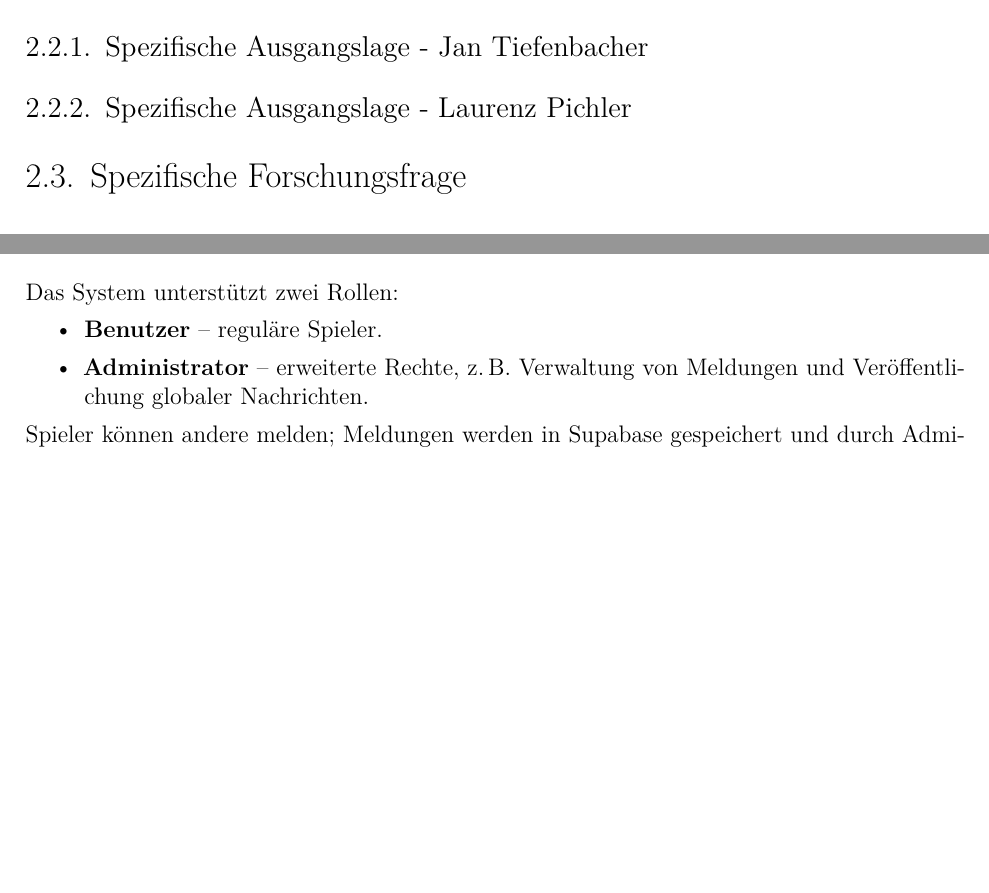
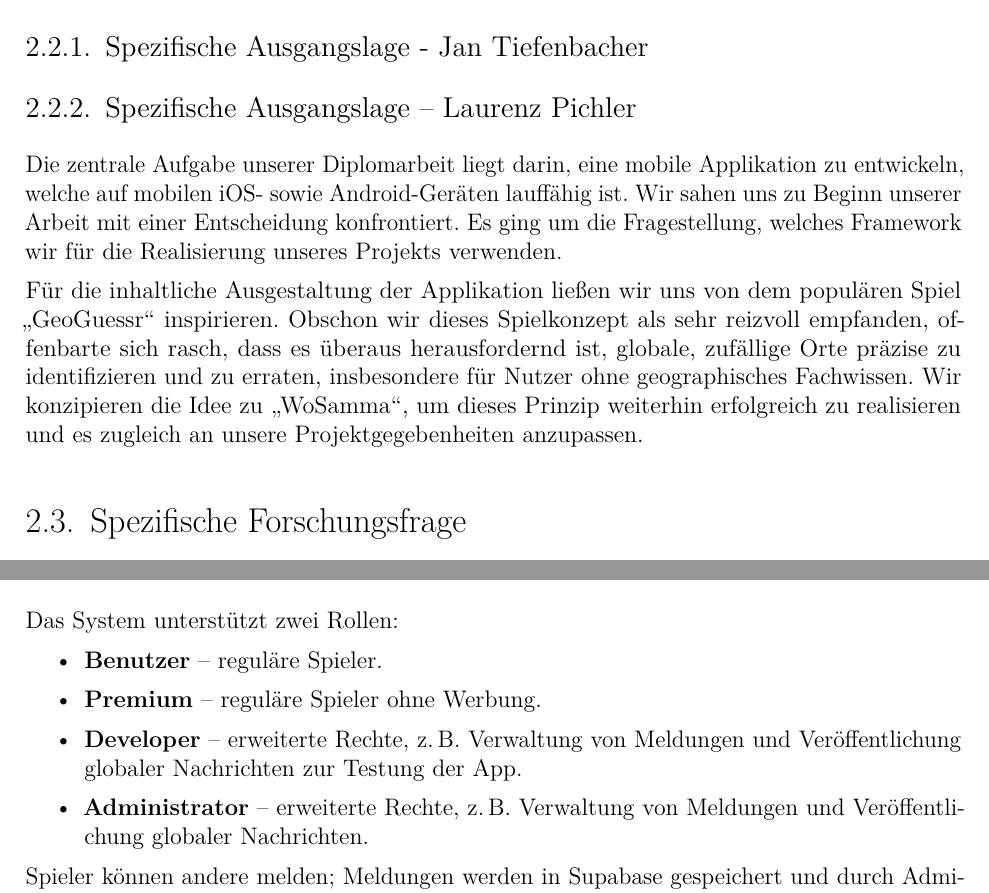
Before and after one commit to janTiefenbacher/Diplomarbeit, a LaTeX thesis (DA_MainDocument.tex, which reads 2_approach/solution1.tex, 3_protoype/description.tex): two parts of pages 12 and 14 of 26, joined at a grey line, cut so that both start at the same text, the shorter picture padded with empty space. Compiled offline with pdfLaTeX.

Commit message:
Spezifische Ausgangslage - Laurenz & Benutzer Rollen angepasst

```diff
--- a/2_approach/solution1.tex
+++ b/2_approach/solution1.tex
@@ -1,6 +1,11 @@
 \section{Spezifische Ausgangslage}\label{chapter:loesung1}
 \subsection{Spezifische Ausgangslage - Jan Tiefenbacher}
-\subsection{Spezifische Ausgangslage - Laurenz Pichler}
+\subsection{Spezifische Ausgangslage – Laurenz Pichler}
+
+Die zentrale Aufgabe unserer Diplomarbeit liegt darin, eine mobile Applikation zu entwickeln, welche auf mobilen iOS- sowie Android-Geräten lauffähig ist. Wir sahen uns zu Beginn unserer Arbeit mit einer Entscheidung konfrontiert. Es ging um die Fragestellung, welches Framework wir für die Realisierung unseres Projekts verwenden.
+
+Für die inhaltliche Ausgestaltung der Applikation ließen wir uns von dem populären Spiel „GeoGuessr“ inspirieren. Obschon wir dieses Spielkonzept als sehr reizvoll empfanden, offenbarte sich rasch, dass es überaus herausfordernd ist, globale, zufällige Orte präzise zu identifizieren und zu erraten, insbesondere für Nutzer ohne geographisches Fachwissen. Wir konzipieren die Idee zu „WoSamma“, um dieses Prinzip weiterhin erfolgreich zu realisieren und es zugleich an unsere Projektgegebenheiten anzupassen.
+
 
 \section{Spezifische Forschungsfrage}
 \subsection{Spezifische Forschungsfrage - Jan Tiefenbacher}
--- a/3_protoype/description.tex
+++ b/3_protoype/description.tex
@@ -32,6 +32,8 @@ Alle Benutzerdaten werden sicher in der PostgreSQL-Datenbank gespeichert.
 Das System unterstützt zwei Rollen:
 \begin{itemize}
     \item \textbf{Benutzer} – reguläre Spieler.
+    \item \textbf{Premium} – reguläre Spieler ohne Werbung.
+    \item \textbf{Developer} – erweiterte Rechte, z.\,B. Verwaltung von Meldungen und Veröffentlichung globaler Nachrichten zur Testung der App.
     \item \textbf{Administrator} – erweiterte Rechte, z.\,B. Verwaltung von Meldungen und Veröffentlichung globaler Nachrichten.
 \end{itemize}
 Spieler können andere melden; Meldungen werden in Supabase gespeichert und durch Administratoren einsehbar.
```
Also changed, not shown: DA_MainDocument.pdf, 6 other files.
